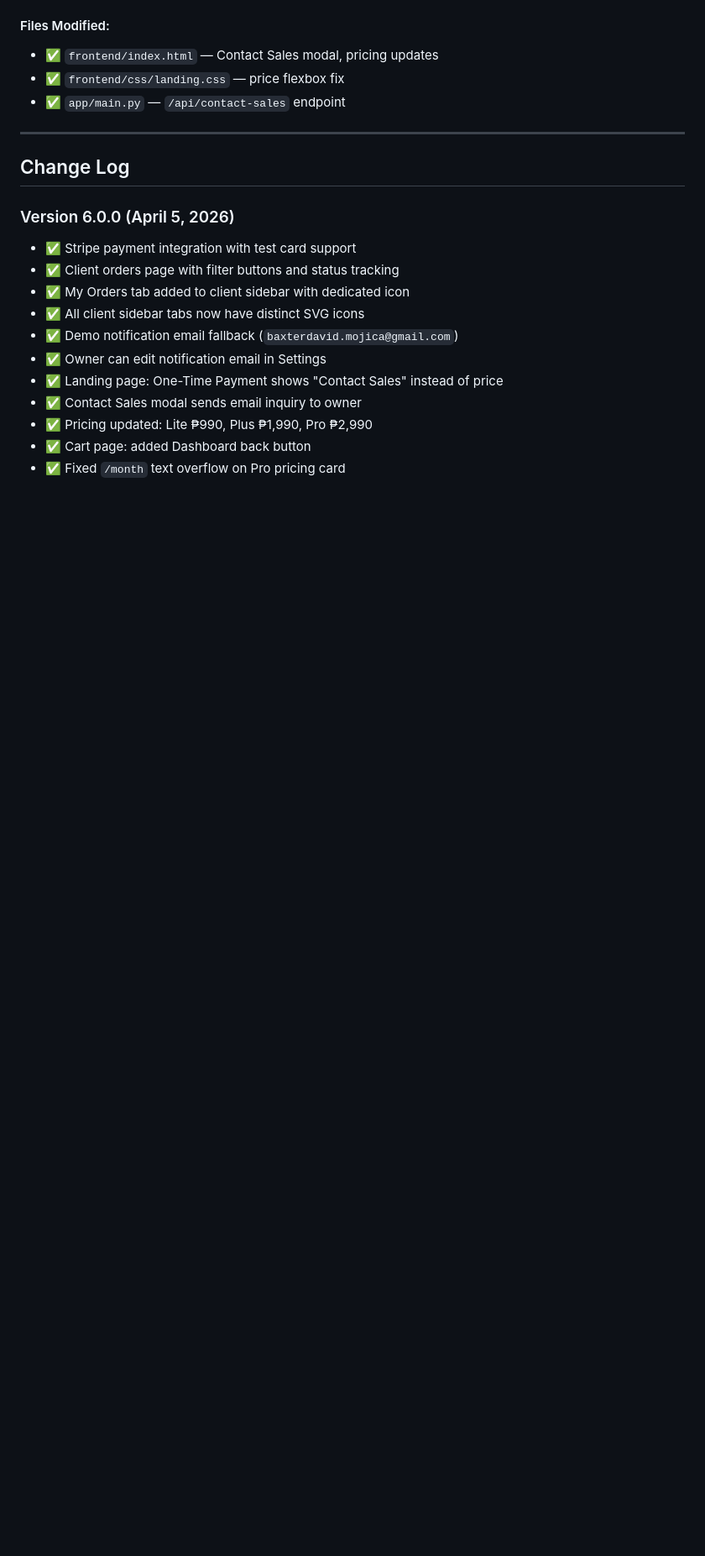
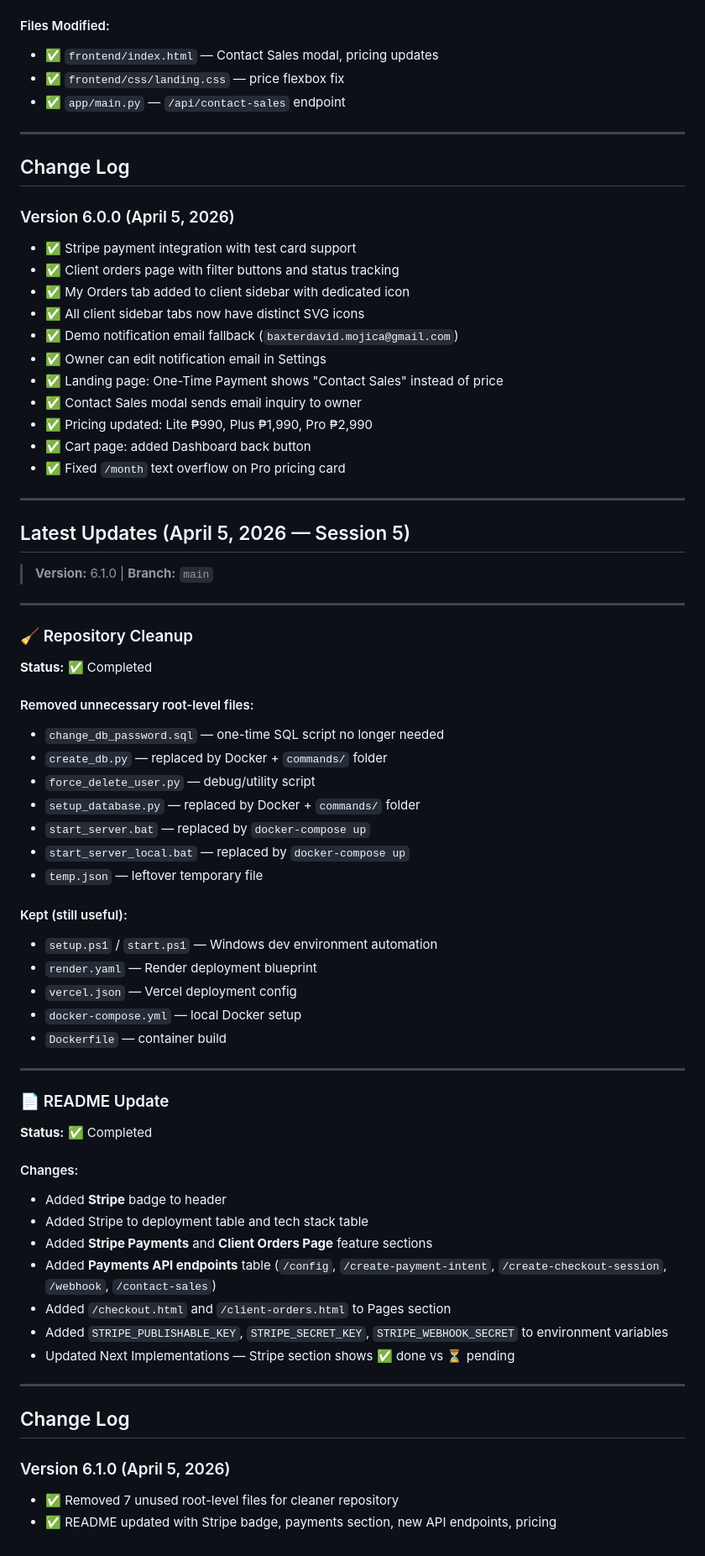
Before and after one commit to BaxterMojica18/CarWash-Website, a Markdown page: SYSTEM_UPDATES_DATA_HISTORY_LOGS.md, the part around the change. Shown at 84% size. GitHub-like rendering; blank space fills up the shorter version.

Commit message:
Docs: update devlogs and roadmap for Session 5 - repo cleanup and README update

```diff
--- a/SYSTEM_UPDATES_DATA_HISTORY_LOGS.md
+++ b/SYSTEM_UPDATES_DATA_HISTORY_LOGS.md
@@ -1242,3 +1242,52 @@ For issues or questions:
 - ✅ Pricing updated: Lite ₱990, Plus ₱1,990, Pro ₱2,990
 - ✅ Cart page: added Dashboard back button
 - ✅ Fixed `/month` text overflow on Pro pricing card
+
+---
+
+## Latest Updates (April 5, 2026 — Session 5)
+
+> **Version:** 6.1.0 | **Branch:** `main`
+
+---
+
+### 🧹 Repository Cleanup
+**Status:** ✅ Completed
+
+#### Removed unnecessary root-level files:
+- `change_db_password.sql` — one-time SQL script no longer needed
+- `create_db.py` — replaced by Docker + `commands/` folder
+- `force_delete_user.py` — debug/utility script
+- `setup_database.py` — replaced by Docker + `commands/` folder
+- `start_server.bat` — replaced by `docker-compose up`
+- `start_server_local.bat` — replaced by `docker-compose up`
+- `temp.json` — leftover temporary file
+
+#### Kept (still useful):
+- `setup.ps1` / `start.ps1` — Windows dev environment automation
+- `render.yaml` — Render deployment blueprint
+- `vercel.json` — Vercel deployment config
+- `docker-compose.yml` — local Docker setup
+- `Dockerfile` — container build
+
+---
+
+### 📄 README Update
+**Status:** ✅ Completed
+
+#### Changes:
+- Added **Stripe** badge to header
+- Added Stripe to deployment table and tech stack table
+- Added **Stripe Payments** and **Client Orders Page** feature sections
+- Added **Payments API endpoints** table (`/config`, `/create-payment-intent`, `/create-checkout-session`, `/webhook`, `/contact-sales`)
+- Added `/checkout.html` and `/client-orders.html` to Pages section
+- Added `STRIPE_PUBLISHABLE_KEY`, `STRIPE_SECRET_KEY`, `STRIPE_WEBHOOK_SECRET` to environment variables
+- Updated Next Implementations — Stripe section shows ✅ done vs ⏳ pending
+
+---
+
+## Change Log
+
+### Version 6.1.0 (April 5, 2026)
+- ✅ Removed 7 unused root-level files for cleaner repository
+- ✅ README updated with Stripe badge, payments section, new API endpoints, pricing
```
Also changed, not shown: PROJECT_ROADMAP.md (+11 -0 lines).
